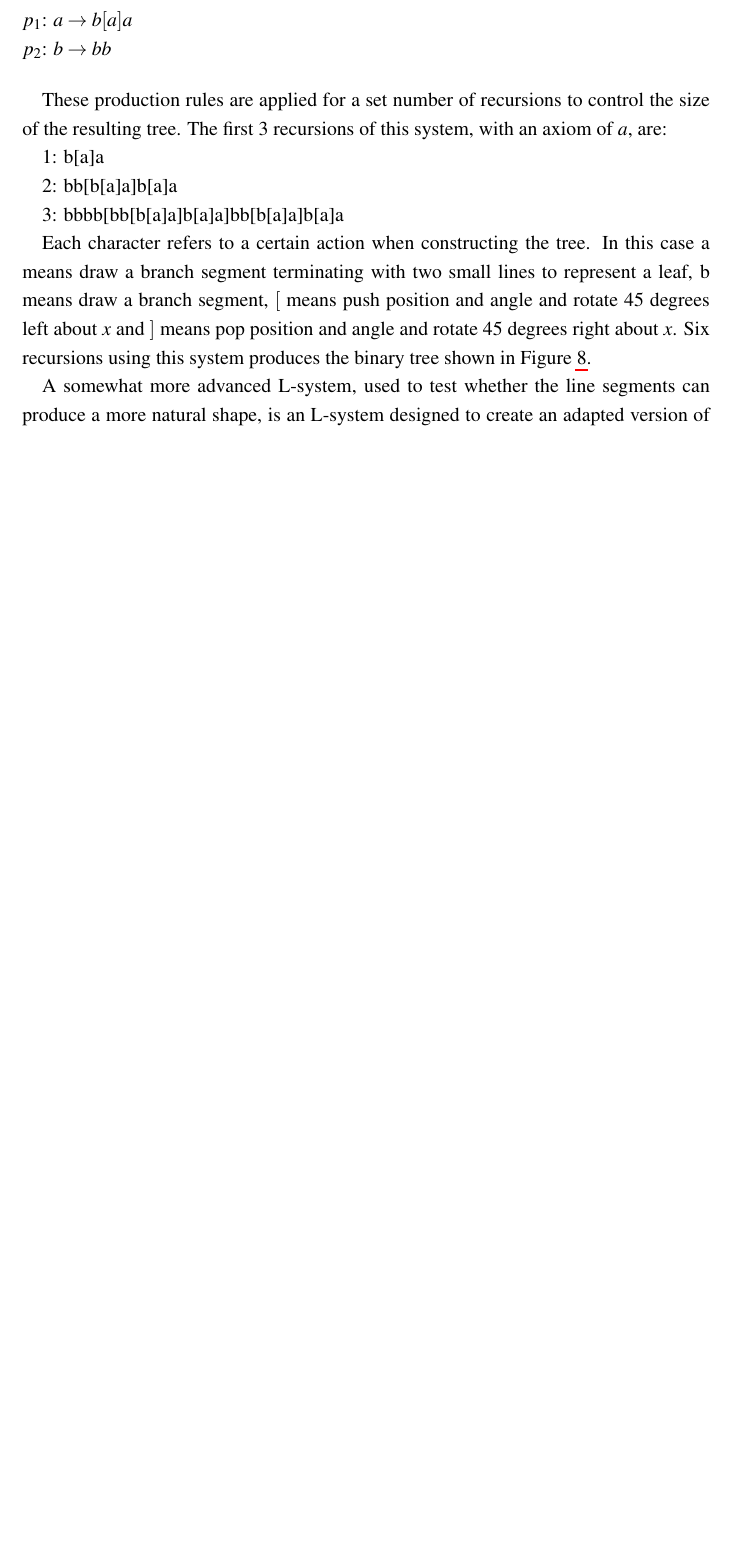
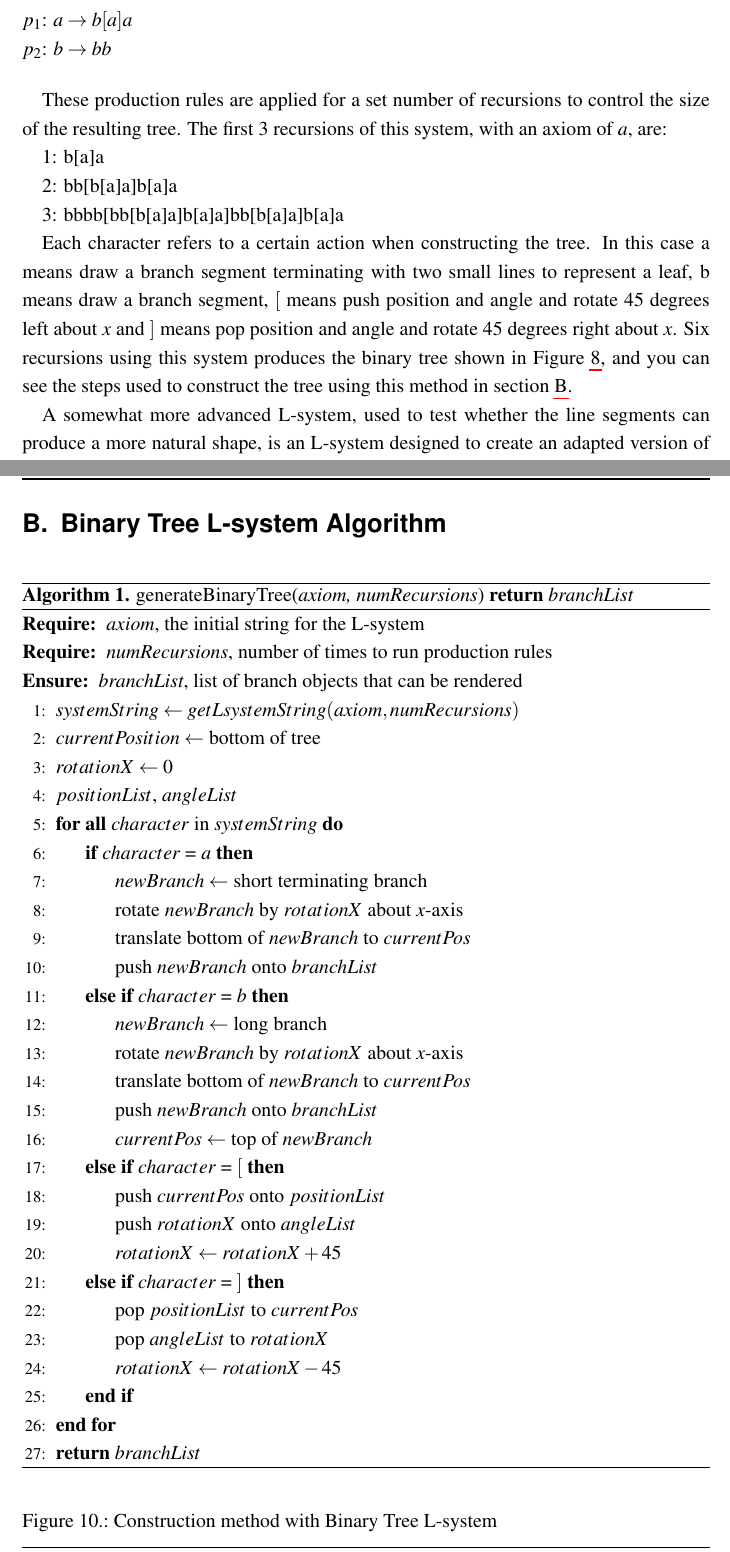
Before and after one commit to Tom-1506/-LaTeX-Docs, a LaTeX document (ProjectPortfolio/ProjectPortfolio.tex): part of page 13 of 18 before the commit and two parts of pages 13 and 19 of 19 after it, the two joined at a grey line, cut so that both start at the same text, the shorter picture padded with empty space. The pictures show the PDF file ProjectPortfolio/ProjectPortfolio.pdf that the author committed with the source.

Commit message:
Add Btree algorithmic

```diff
--- a/ProjectPortfolio/ProjectPortfolio.tex
+++ b/ProjectPortfolio/ProjectPortfolio.tex
@@ -339,7 +341,8 @@ Each character refers to a certain action when constructing the tree. In this ca
 a branch segment terminating with two small lines to represent a leaf, b means draw a branch
 segment, $[$ means push position and angle and rotate 45 degrees left about $x$ and $]$ means
 pop position and angle and rotate 45 degrees right about $x$. Six recursions using this system
-produces the binary tree shown in Figure \ref{fig:b-tree-fern-string}.
+produces the binary tree shown in Figure \ref{fig:b-tree-fern-string}, and you can see the
+steps used to construct the tree using this method in section \ref{app:b-tree-lsystem-algo}.
 
 A somewhat more advanced L-system, used to test whether the line segments can produce a more natural
 shape, is an L-system designed to create an adapted version of the Barnsley fern fractal. The
@@ -386,4 +389,45 @@ This proves that this method of line segments can be used for this projects aim.
     \label{fig:tree-lsystem-results}
 \end{figure}
 
+\begin{figure}[ht]
+    \section{Binary Tree L-system Algorithm}
+    \label{app:b-tree-lsystem-algo}
+    \begin{algorithm}[H]
+    \caption{generateBinaryTree(\emph{axiom, numRecursions}) {\textbf{return}} \emph{branchList}}
+        \begin{algorithmic}[1]
+        \Require $axiom$, the initial string for the L-system
+        \Require $numRecursions$, number of times to run production rules
+        \Ensure \emph{branchList}, list of branch objects that can be rendered
+        \State $systemString \leftarrow getLsystemString(axiom, numRecursions)$
+        \State $currentPosition \leftarrow$ bottom of tree
+        \State $rotationX \leftarrow 0$
+        \State $positionList$, $angleList$
+        \ForAll{$character$ in $systemString$}
+            \If{$character$ = $a$}
+                \State $newBranch \leftarrow$ short terminating branch
+                \State rotate $newBranch$ by $rotationX$ about $x$-axis
+                \State translate bottom of $newBranch$ to $currentPos$
+                \State push $newBranch$ onto $branchList$
+            \ElsIf{$character$ = $b$}
+                \State $newBranch \leftarrow$ long branch
+                \State rotate $newBranch$ by $rotationX$ about $x$-axis
+                \State translate bottom of $newBranch$ to $currentPos$
+                \State push $newBranch$ onto $branchList$
+                \State $currentPos \leftarrow$ top of $newBranch$
+            \ElsIf{$character$ = $[$}
+                \State push $currentPos$ onto $positionList$
+                \State push $rotationX$ onto $angleList$
+                \State $rotationX \leftarrow rotationX + 45$
+            \ElsIf{$character$ = $]$}
+                \State pop $positionList$ to $currentPos$
+                \State pop $angleList$ to $rotationX$
+                \State $rotationX \leftarrow rotationX - 45$
+            \EndIf
+        \EndFor
+        \State \Return $branchList$
+        \end{algorithmic}
+    \end{algorithm}
+    \caption{Construction method with Binary Tree L-system}
+\end{figure}
+
 \end{document}
```
Also changed, not shown: ProjectPortfolio/ProjectPortfolio.pdf, ProjectPortfolio/ProjectPortfolio.tex (2 more changed lines).
